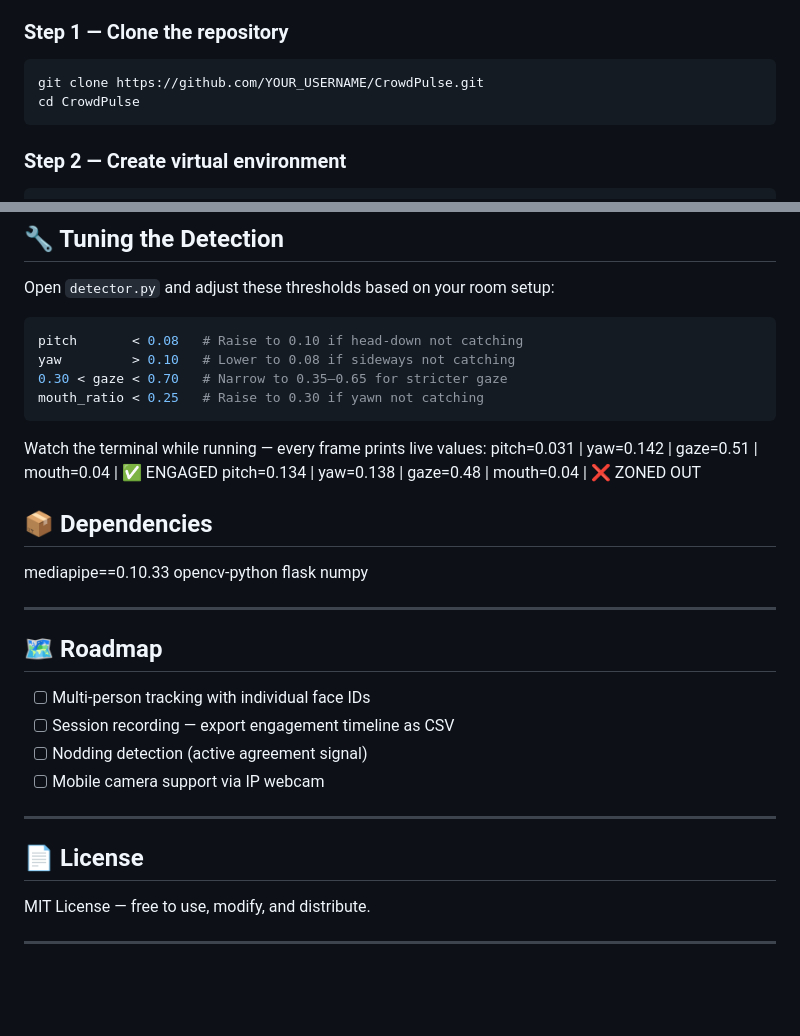
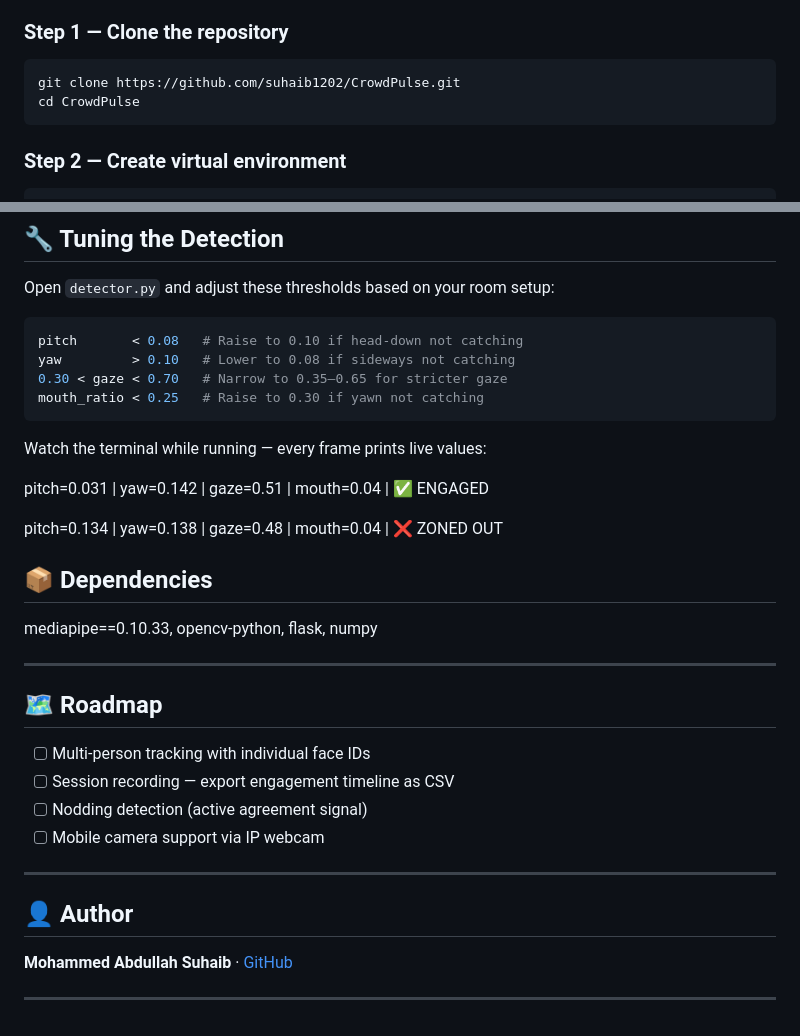
Before and after one commit to suhaib1202/CrowdPulse, a Markdown page: README.md, 2 parts joined by grey strips. GitHub-like rendering; blank space fills up the shorter version.

````diff
--- a/README.md
+++ b/README.md
@@ -98,7 +98,7 @@ Final Score = `(Engaged Faces ÷ Total Faces) × 100`
 
 ### Step 1 — Clone the repository
 ```bash
-git clone https://github.com/YOUR_USERNAME/CrowdPulse.git
+git clone https://github.com/suhaib1202/CrowdPulse.git
 cd CrowdPulse
 ```
 
@@ -164,16 +164,15 @@ mouth_ratio < 0.25   # Raise to 0.30 if yawn not catching
 ```
 
 Watch the terminal while running — every frame prints live values:
+
 pitch=0.031 | yaw=0.142 | gaze=0.51 | mouth=0.04 | ✅ ENGAGED
+
 pitch=0.134 | yaw=0.138 | gaze=0.48 | mouth=0.04 | ❌ ZONED OUT
 
 
 ## 📦 Dependencies
 
-mediapipe==0.10.33
-opencv-python
-flask
-numpy
+mediapipe==0.10.33, opencv-python, flask, numpy
 
 ---
 
@@ -186,10 +185,9 @@ numpy
 
 ---
 
-## 📄 License
+## 👤 Author
 
-MIT License — free to use, modify, and distribute.
+**Mohammed Abdullah Suhaib** · [GitHub](https://github.com/suhaib1202)
 
 ---
-
 <div align="center">
````
